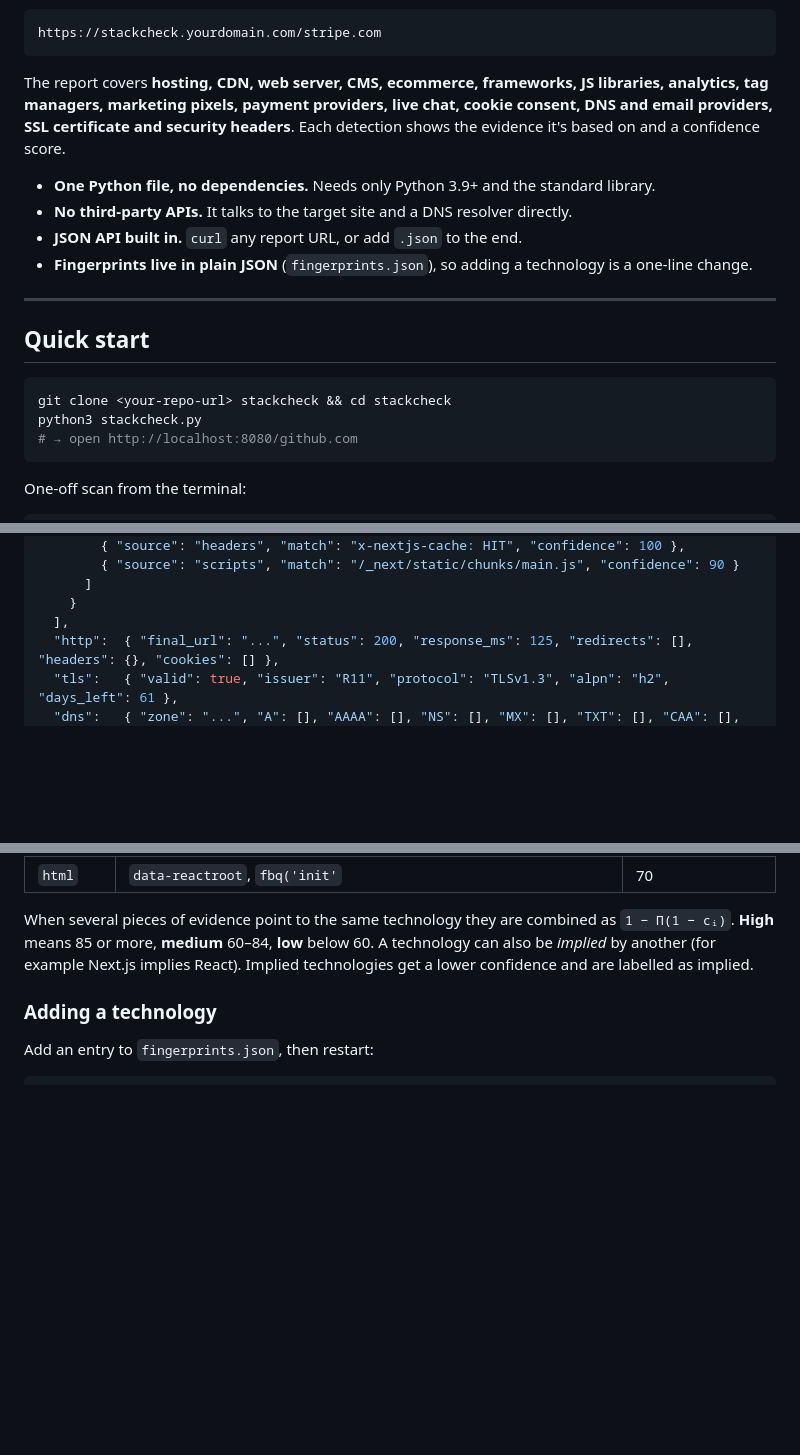
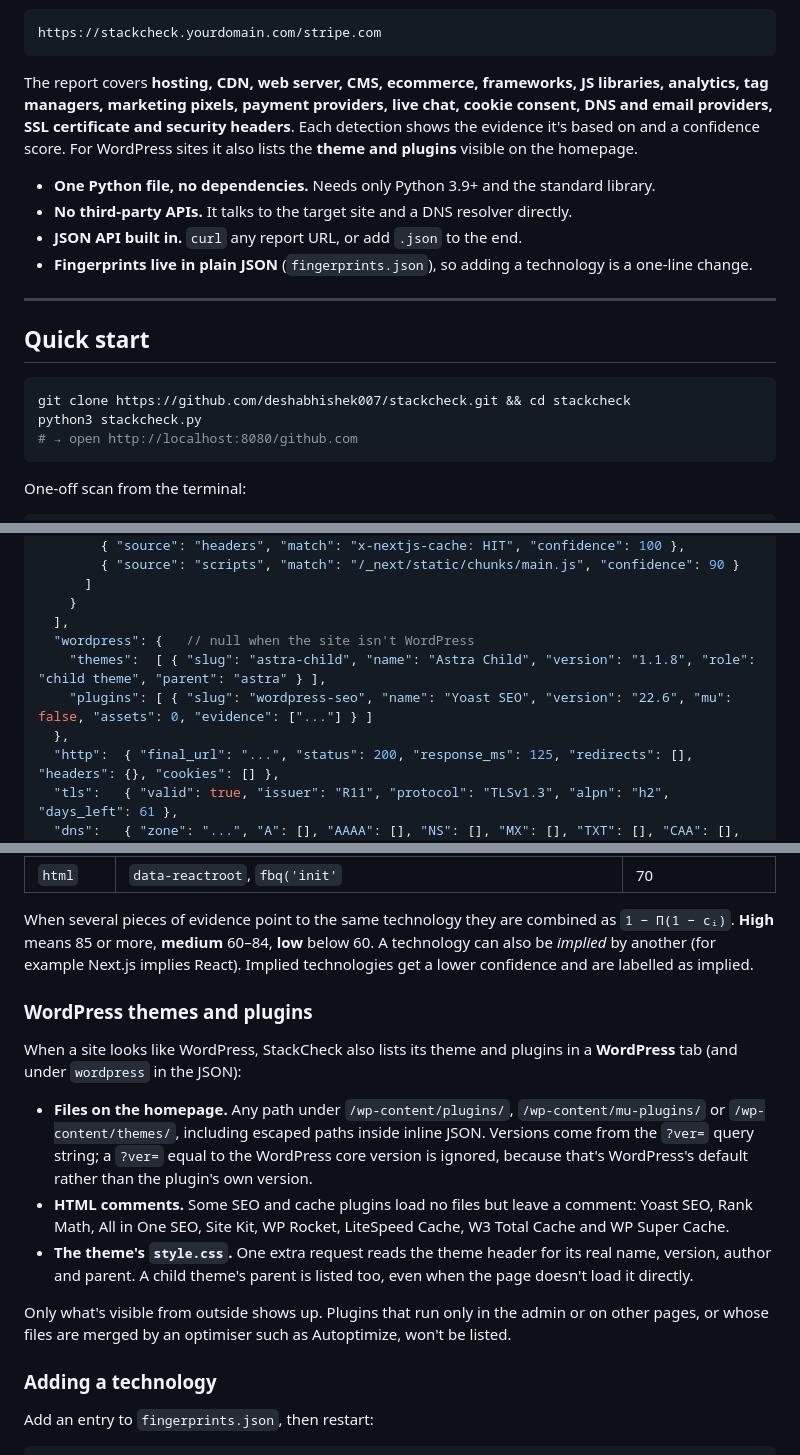
Before and after one commit to deshabhishek007/stackcheck, a Markdown page: README.md, 3 parts joined by grey strips. GitHub-like rendering; blank space fills up the shorter version.

Commit message:
Update README for WordPress detection and repo URL
Document the WordPress themes and plugins list and its JSON shape, and point
the quick start at the GitHub repo.

Co-Authored-By: Claude Opus 5.5 <noreply@anthropic.com>

````diff
--- a/README.md
+++ b/README.md
@@ -10,6 +10,7 @@ https://stackcheck.yourdomain.com/stripe.com
 The report covers **hosting, CDN, web server, CMS, ecommerce, frameworks, JS libraries, analytics, tag managers,
 marketing pixels, payment providers, live chat, cookie consent, DNS and email providers, SSL certificate and
 security headers**. Each detection shows the evidence it's based on and a confidence score.
+For WordPress sites it also lists the **theme and plugins** visible on the homepage.
 
 - **One Python file, no dependencies.** Needs only Python 3.9+ and the standard library.
 - **No third-party APIs.** It talks to the target site and a DNS resolver directly.
@@ -21,7 +22,7 @@ security headers**. Each detection shows the evidence it's based on and a confid
 ## Quick start
 
 ```bash
-git clone <your-repo-url> stackcheck && cd stackcheck
+git clone https://github.com/deshabhishek007/stackcheck.git && cd stackcheck
 python3 stackcheck.py
 # → open http://localhost:8080/github.com
 ```
@@ -73,6 +74,10 @@ curl -s http://localhost:8080/shopify.com | jq '.technologies[] | {name, categor
       ]
     }
   ],
+  "wordpress": {   // null when the site isn't WordPress
+    "themes":  [ { "slug": "astra-child", "name": "Astra Child", "version": "1.1.8", "role": "child theme", "parent": "astra" } ],
+    "plugins": [ { "slug": "wordpress-seo", "name": "Yoast SEO", "version": "22.6", "mu": false, "assets": 0, "evidence": ["..."] } ]
+  },
   "http":  { "final_url": "...", "status": 200, "response_ms": 125, "redirects": [], "headers": {}, "cookies": [] },
   "tls":   { "valid": true, "issuer": "R11", "protocol": "TLSv1.3", "alpn": "h2", "days_left": 61 },
   "dns":   { "zone": "...", "A": [], "AAAA": [], "NS": [], "MX": [], "TXT": [], "CAA": [], "DMARC": [], "PTR": {}, "dnssec": false },
@@ -107,6 +112,22 @@ For each scan StackCheck runs these steps in parallel (usually 1–3 seconds in
 When several pieces of evidence point to the same technology they are combined as `1 − Π(1 − cᵢ)`.
 **High** means 85 or more, **medium** 60–84, **low** below 60. A technology can also be *implied* by another
 (for example Next.js implies React). Implied technologies get a lower confidence and are labelled as implied.
+
+### WordPress themes and plugins
+
+When a site looks like WordPress, StackCheck also lists its theme and plugins in a **WordPress** tab
+(and under `wordpress` in the JSON):
+
+- **Files on the homepage.** Any path under `/wp-content/plugins/`, `/wp-content/mu-plugins/` or `/wp-content/themes/`,
+  including escaped paths inside inline JSON. Versions come from the `?ver=` query string; a `?ver=` equal to the
+  WordPress core version is ignored, because that's WordPress's default rather than the plugin's own version.
+- **HTML comments.** Some SEO and cache plugins load no files but leave a comment: Yoast SEO, Rank Math,
+  All in One SEO, Site Kit, WP Rocket, LiteSpeed Cache, W3 Total Cache and WP Super Cache.
+- **The theme's `style.css`.** One extra request reads the theme header for its real name, version, author and
+  parent. A child theme's parent is listed too, even when the page doesn't load it directly.
+
+Only what's visible from outside shows up. Plugins that run only in the admin or on other pages, or whose files
+are merged by an optimiser such as Autoptimize, won't be listed.
 
 ### Adding a technology
 
````
